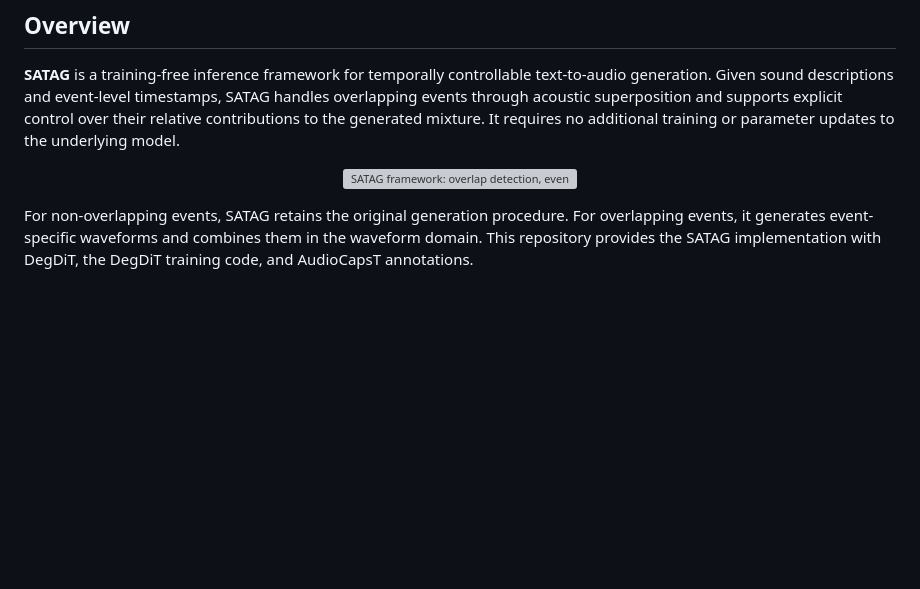
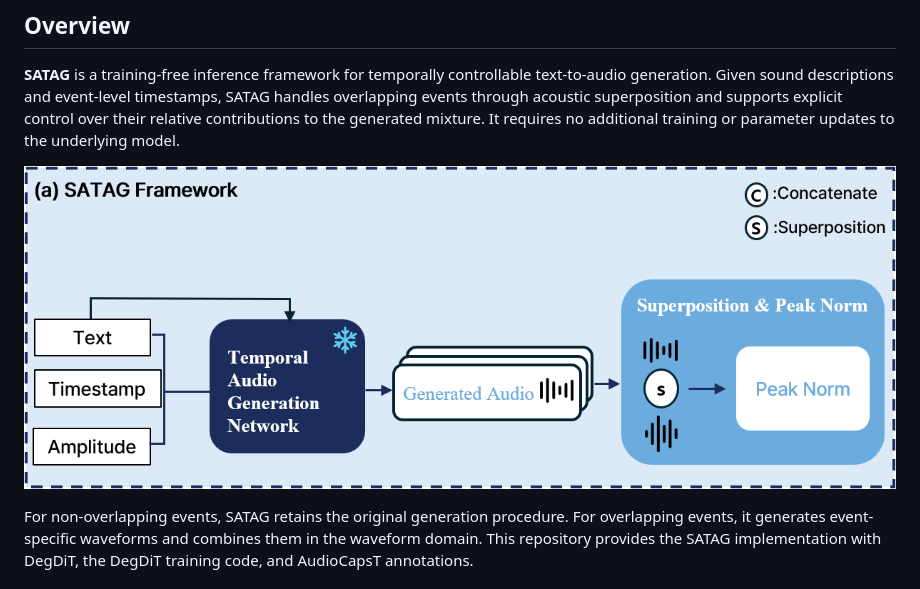
Before and after one commit to julv0207/SATAG, a Markdown page: README.md, the part around the change. Rendered like a GitHub page; pictures changed too: docs/assets/architecture.png (added); blank space fills up the shorter version; grey boxes are pictures that could not be loaded.

Commit message:
Update SATAG architecture figure

```diff
--- a/README.md
+++ b/README.md
@@ -15,7 +15,7 @@ Sogang University, Seoul, Republic of Korea
 **SATAG** is a training-free inference framework for temporally controllable text-to-audio generation. Given sound descriptions and event-level timestamps, SATAG handles overlapping events through acoustic superposition and supports explicit control over their relative contributions to the generated mixture. It requires no additional training or parameter updates to the underlying model.
 
 <p align="center">
-  <img src="docs/assets/satag-framework.png" alt="SATAG framework: overlap detection, event-specific generation, and waveform-domain superposition." width="900">
+  <img src="docs/assets/architecture.png" alt="SATAG framework: overlap detection, event-specific generation, and waveform-domain superposition." width="900">
 </p>
 
 For non-overlapping events, SATAG retains the original generation procedure. For overlapping events, it generates event-specific waveforms and combines them in the waveform domain. This repository provides the SATAG implementation with DegDiT, the DegDiT training code, and AudioCapsT annotations.
```
